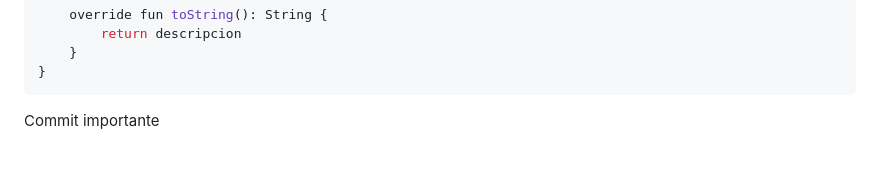
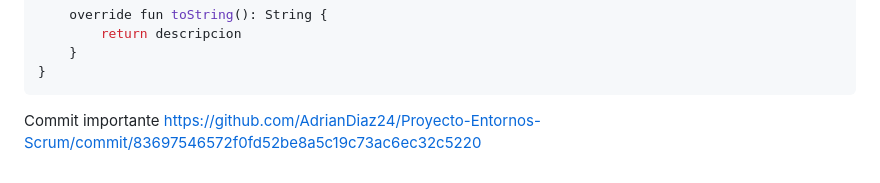
Before and after one commit to AdrianDiaz24/Proyecto-Entornos-Scrum, a Markdown page: EDES-4.3.1-ID.md, the part around the change. GitHub-like rendering.

````diff
--- a/EDES-4.3.1-ID.md
+++ b/EDES-4.3.1-ID.md
@@ -221,4 +221,4 @@ enum class Estado(val descripcion: String) {
     }
 }
 ```
-Commit importante
+Commit importante https://github.com/AdrianDiaz24/Proyecto-Entornos-Scrum/commit/83697546572f0fd52be8a5c19c73ac6ec32c5220
````
